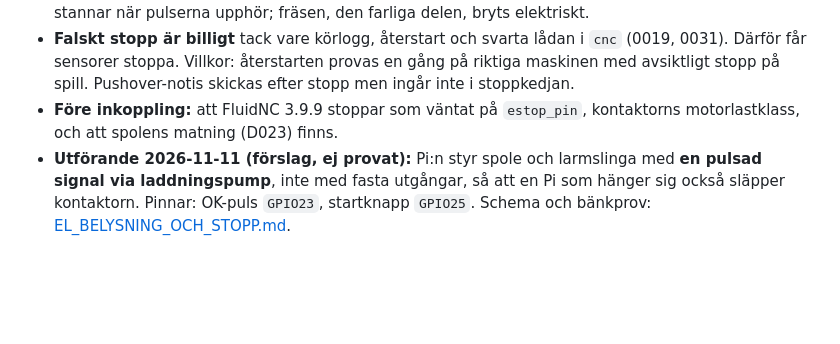
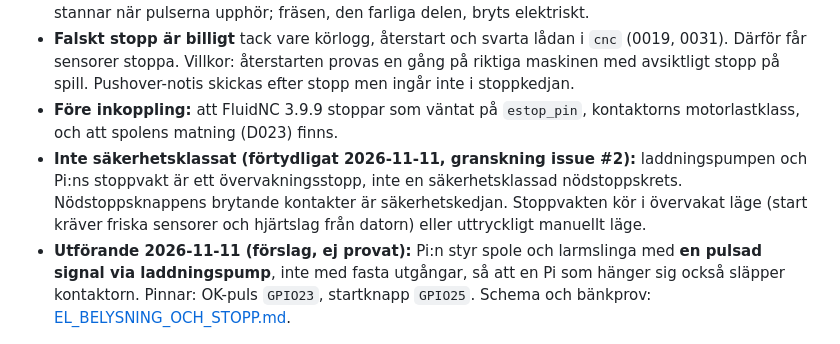
Before and after one commit to kingkongola/lowrider, a Markdown page: DECISIONS.md, the part around the change. GitHub-like rendering; blank space fills up the shorter version.

Commit message:
D024: stoppvakten är inte säkerhetsklassad; övervakat och manuellt läge

```diff
--- a/DECISIONS.md
+++ b/DECISIONS.md
@@ -104,6 +104,7 @@ Inventera data-USB-C och FAT32 microSD innan köp. T8 400 mm kapas efter fysisk
 - **Avvägning, medvetet vald:** motorernas stopp är programvara, inte strömbrytning. Stegmotorer stannar när pulserna upphör; fräsen, den farliga delen, bryts elektriskt.
 - **Falskt stopp är billigt** tack vare körlogg, återstart och svarta lådan i `cnc` (0019, 0031). Därför får sensorer stoppa. Villkor: återstarten provas en gång på riktiga maskinen med avsiktligt stopp på spill. Pushover-notis skickas efter stopp men ingår inte i stoppkedjan.
 - **Före inkoppling:** att FluidNC 3.9.9 stoppar som väntat på `estop_pin`, kontaktorns motorlastklass, och att spolens matning (D023) finns.
+- **Inte säkerhetsklassat (förtydligat 2026-11-11, granskning issue #2):** laddningspumpen och Pi:ns stoppvakt är ett övervakningsstopp, inte en säkerhetsklassad nödstoppskrets. Nödstoppsknappens brytande kontakter är säkerhetskedjan. Stoppvakten kör i övervakat läge (start kräver friska sensorer och hjärtslag från datorn) eller uttryckligt manuellt läge.
 - **Utförande 2026-11-11 (förslag, ej provat):** Pi:n styr spole och larmslinga med **en pulsad signal via laddningspump**, inte med fasta utgångar, så att en Pi som hänger sig också släpper kontaktorn. Pinnar: OK-puls `GPIO23`, startknapp `GPIO25`. Schema och bänkprov: [EL_BELYSNING_OCH_STOPP.md](machine/EL_BELYSNING_OCH_STOPP.md#elschema-matning-och-stoppkedja-2026-11-11-förslag-ej-provat).
 
 ## D023 — Två matningsgrupper: maskin och övervakning
```
